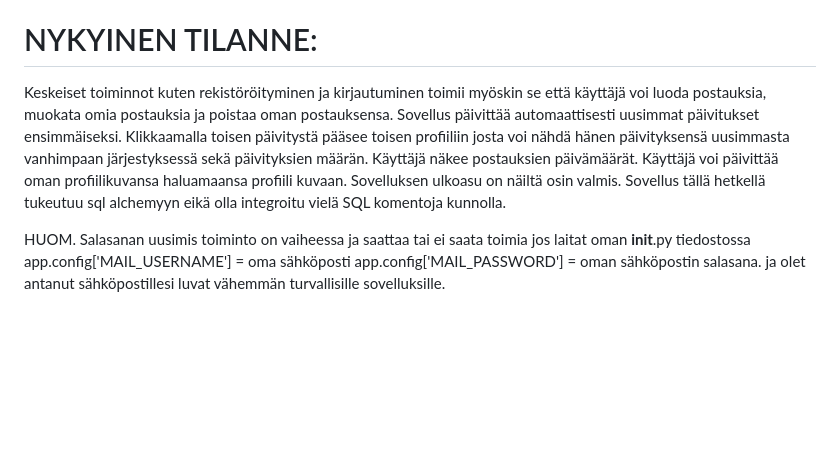
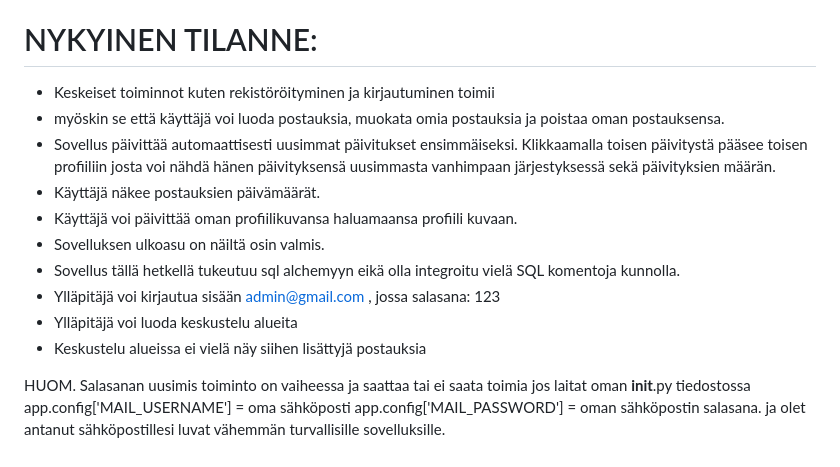
Before and after one commit to pronom8/Web-project, a Markdown page: README.md, the part around the change. Drawn GitHub-style; blank space fills up the shorter version.

```diff
--- a/README.md
+++ b/README.md
@@ -31,13 +31,17 @@ Yleensä tässä kohtaa terminaalissa saattaisi lukea mitä latauksia sinulta pu
 
 
 # NYKYINEN TILANNE:
-Keskeiset toiminnot kuten rekistöröityminen ja kirjautuminen toimii
-myöskin se että käyttäjä voi luoda postauksia, muokata omia postauksia ja poistaa oman postauksensa.
-Sovellus päivittää automaattisesti uusimmat päivitukset ensimmäiseksi. Klikkaamalla toisen päivitystä pääsee toisen profiiliin josta voi nähdä hänen päivityksensä uusimmasta vanhimpaan järjestyksessä sekä päivityksien määrän.
-Käyttäjä näkee postauksien päivämäärät.
-Käyttäjä voi päivittää oman profiilikuvansa haluamaansa profiili kuvaan.
-Sovelluksen ulkoasu on näiltä osin valmis.
-Sovellus tällä hetkellä tukeutuu sql alchemyyn eikä olla integroitu vielä SQL komentoja kunnolla.
+
+- Keskeiset toiminnot kuten rekistöröityminen ja kirjautuminen toimii
+- myöskin se että käyttäjä voi luoda postauksia, muokata omia postauksia ja poistaa oman postauksensa.
+- Sovellus päivittää automaattisesti uusimmat päivitukset ensimmäiseksi. Klikkaamalla toisen päivitystä pääsee toisen profiiliin josta voi nähdä hänen päivityksensä uusimmasta vanhimpaan järjestyksessä sekä päivityksien määrän.
+- Käyttäjä näkee postauksien päivämäärät.
+- Käyttäjä voi päivittää oman profiilikuvansa haluamaansa profiili kuvaan.
+- Sovelluksen ulkoasu on näiltä osin valmis.
+- Sovellus tällä hetkellä tukeutuu sql alchemyyn eikä olla integroitu vielä SQL komentoja kunnolla.
+- Ylläpitäjä voi kirjautua sisään admin@gmail.com , jossa salasana: 123
+- Ylläpitäjä voi luoda keskustelu alueita
+- Keskustelu alueissa ei vielä näy siihen lisättyjä postauksia
 
 
  HUOM. Salasanan uusimis toiminto on vaiheessa ja saattaa tai ei saata toimia jos laitat oman __init__.py tiedostossa
```
